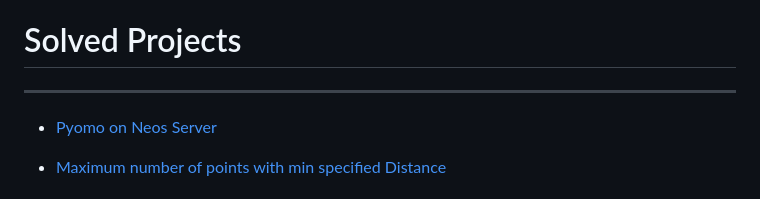
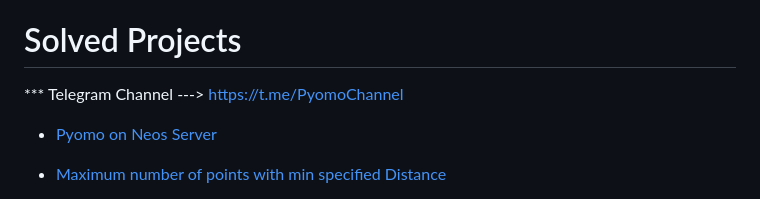
Before and after one commit to OptimizationExpert/Pyomo, a Markdown page: README.md, the part around the change. Rendered like a GitHub page.

```diff
--- a/README.md
+++ b/README.md
@@ -21,7 +21,7 @@ https://www.linkedin.com/build-relation/newsletter-follow?entityUrn=687402001900
 discount coupon https://www.udemy.com/course/optimization-in-python/?couponCode=36C6F6B228A087695AD9
 
 # Solved Projects
-***
+*** Telegram Channel ---> https://t.me/PyomoChannel
 
 * [Pyomo on Neos Server](https://github.com/OptimizationExpert/Pyomo/blob/main/NEOS%20Pyomo.ipynb )
 
```
